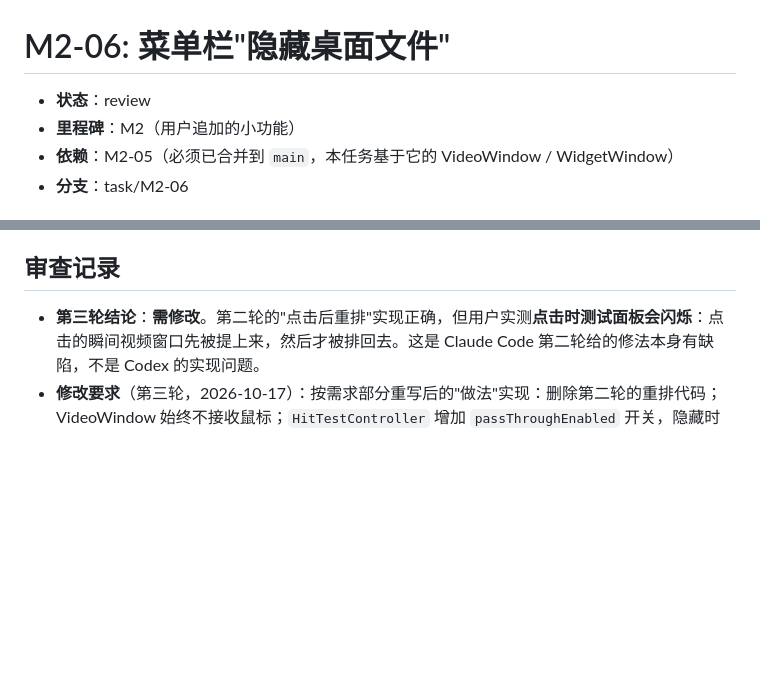
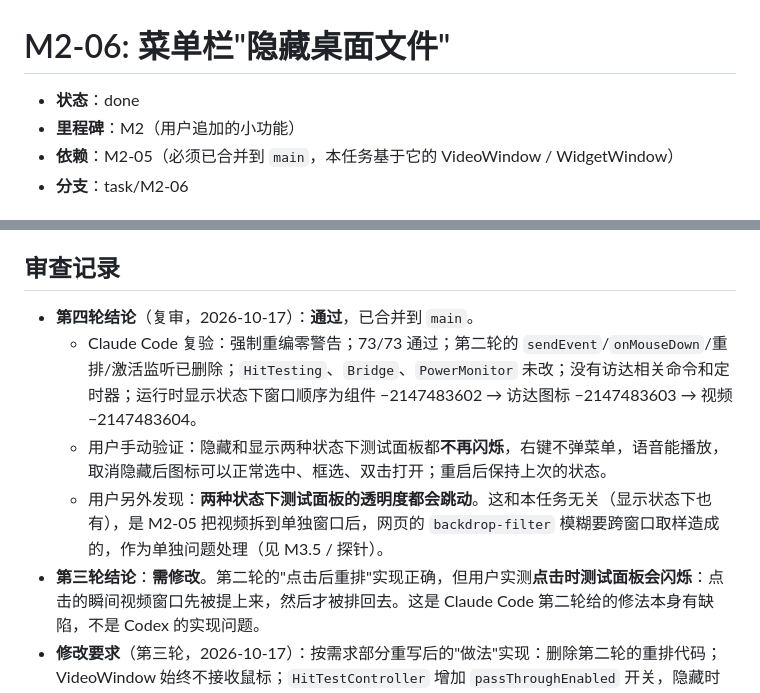
Before and after one commit to arvinhanye/desktop-shell-mac-, a Markdown page: docs/tasks/M2-06-hide-desktop-files.md, 2 parts joined by grey strips. Rendered like a GitHub page; blank space fills up the shorter version.

Commit message:
M2-06: 复审通过（审查记录）
Co-Authored-By: Claude Opus 5.5 <noreply@anthropic.com>

```diff
--- a/docs/tasks/M2-06-hide-desktop-files.md
+++ b/docs/tasks/M2-06-hide-desktop-files.md
@@ -1,6 +1,6 @@
 # M2-06: 菜单栏"隐藏桌面文件"
 
-- **状态**：review
+- **状态**：done
 - **里程碑**：M2（用户追加的小功能）
 - **依赖**：M2-05（必须已合并到 `main`，本任务基于它的 VideoWindow / WidgetWindow）
 - **分支**：task/M2-06
@@ -159,6 +159,10 @@
 
 ## 审查记录
 
+- **第四轮结论**（复审，2026-10-17）：**通过**，已合并到 `main`。
+  - Claude Code 复验：强制重编零警告；73/73 通过；第二轮的 `sendEvent`/`onMouseDown`/重排/激活监听已删除；`HitTesting`、`Bridge`、`PowerMonitor` 未改；没有访达相关命令和定时器；运行时显示状态下窗口顺序为组件 −2147483602 → 访达图标 −2147483603 → 视频 −2147483604。
+  - 用户手动验证：隐藏和显示两种状态下测试面板都**不再闪烁**，右键不弹菜单，语音能播放，取消隐藏后图标可以正常选中、框选、双击打开；重启后保持上次的状态。
+  - 用户另外发现：**两种状态下测试面板的透明度都会跳动**。这和本任务无关（显示状态下也有），是 M2-05 把视频拆到单独窗口后，网页的 `backdrop-filter` 模糊要跨窗口取样造成的，作为单独问题处理（见 M3.5 / 探针）。
 - **第三轮结论**：**需修改**。第二轮的"点击后重排"实现正确，但用户实测**点击时测试面板会闪烁**：点击的瞬间视频窗口先被提上来，然后才被排回去。这是 Claude Code 第二轮给的修法本身有缺陷，不是 Codex 的实现问题。
 - **修改要求**（第三轮，2026-10-17）：按需求部分重写后的"做法"实现：删除第二轮的重排代码；VideoWindow 始终不接收鼠标；`HitTestController` 增加 `passThroughEnabled` 开关，隐藏时让 WidgetWindow 接住全部点击；测试页禁用右键菜单。允许修改的文件新增 `HitTestController.swift` 和 `web/index.html`。修改后推送分支、状态改回 `review`，在交付记录末尾追加"第三轮"小节。
 - **第二轮结论**：**需修改**。下面的风险经用户实测确认存在。
```
